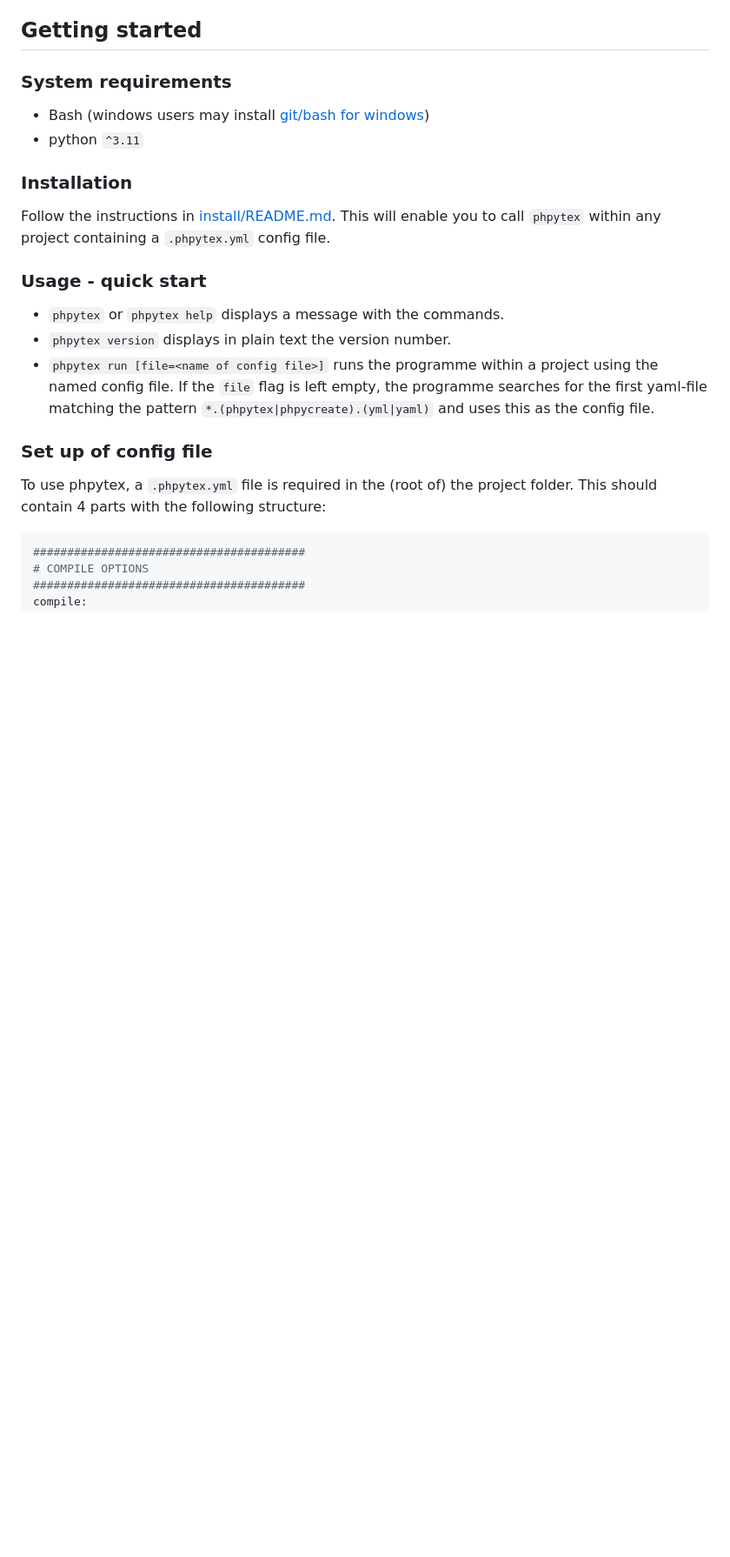
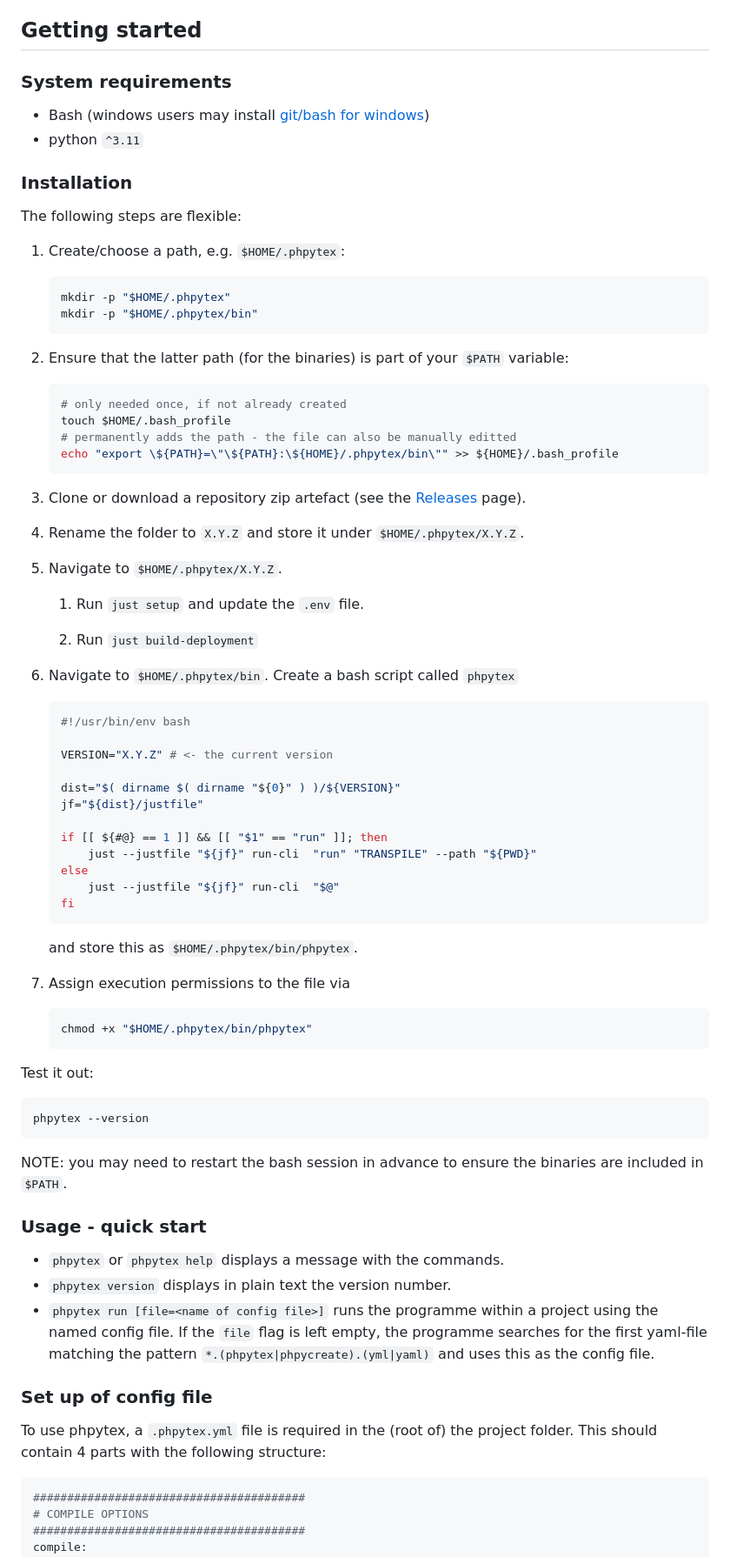
Before and after one commit to RLogik/phpytex, a Markdown page: README.md, the part around the change. Shown at 87% size. Rendered like a GitHub page; blank space fills up the shorter version.

Commit message:
dev-install > staging: added install instructions to readme

````diff
--- a/README.md
+++ b/README.md
@@ -25,8 +25,68 @@ Each case contains a set of initial files and a counterpart folder with the outp
 
 ### Installation ###
 
-Follow the instructions in [install/README.md](./install/README.md).
-This will enable you to call `phpytex` within any project containing a `.phpytex.yml` config file.
+The following steps are flexible:
+
+1. Create/choose a path, e.g. `$HOME/.phpytex`:
+
+    ```bash
+    mkdir -p "$HOME/.phpytex"
+    mkdir -p "$HOME/.phpytex/bin"
+    ```
+
+2. Ensure that the latter path (for the binaries) is part of your `$PATH` variable:
+
+    ```bash
+    # only needed once, if not already created
+    touch $HOME/.bash_profile
+    # permanently adds the path - the file can also be manually editted
+    echo "export \${PATH}=\"\${PATH}:\${HOME}/.phpytex/bin\"" >> ${HOME}/.bash_profile
+    ```
+
+3. Clone or download a repository zip artefact (see the [Releases](releases) page).
+
+4. Rename the folder to `X.Y.Z` and store it under `$HOME/.phpytex/X.Y.Z`.
+
+5. Navigate to `$HOME/.phpytex/X.Y.Z`.
+
+    1. Run `just setup` and update the `.env` file.
+
+    2. Run `just build-deployment`
+
+6. Navigate to `$HOME/.phpytex/bin`.
+   Create a bash script called `phpytex`
+
+    ```sh
+    #!/usr/bin/env bash
+
+    VERSION="X.Y.Z" # <- the current version
+
+    dist="$( dirname $( dirname "${0}" ) )/${VERSION}"
+    jf="${dist}/justfile"
+
+    if [[ ${#@} == 1 ]] && [[ "$1" == "run" ]]; then
+        just --justfile "${jf}" run-cli  "run" "TRANSPILE" --path "${PWD}"
+    else
+        just --justfile "${jf}" run-cli  "$@"
+    fi
+    ```
+
+    and store this as `$HOME/.phpytex/bin/phpytex`.
+
+7. Assign execution permissions to the file via
+
+    ```bash
+    chmod +x "$HOME/.phpytex/bin/phpytex"
+    ```
+
+Test it out:
+
+  ```bash
+  phpytex --version
+  ```
+
+NOTE: you may need to restart the bash session in advance
+to ensure the binaries are included in `$PATH`.
 
 ### Usage - quick start ###
 
````
